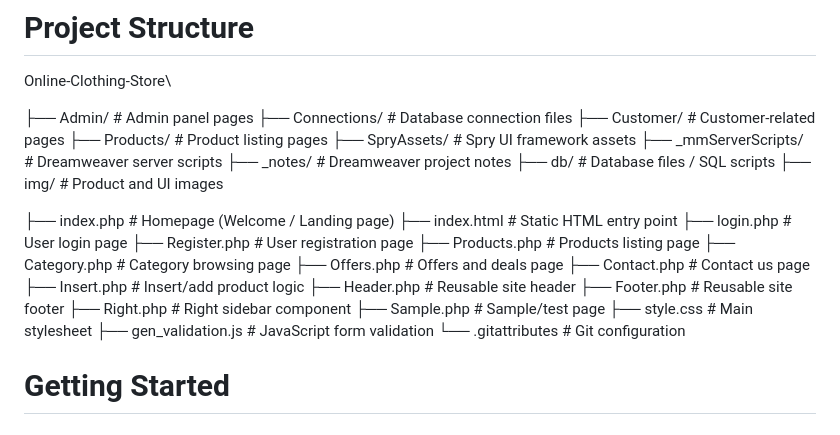
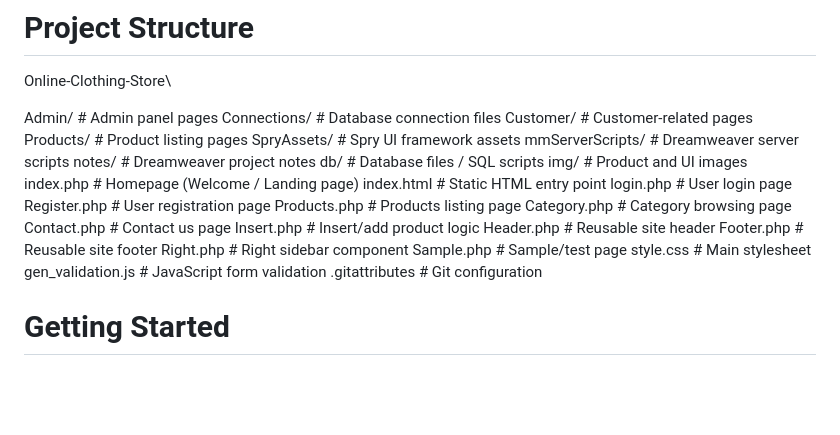
Before and after one commit to GKNithish/Online-Clothing-Store, a Markdown page: README.md, the part around the change. Rendered like a GitHub page; blank space fills up the shorter version.

Commit message:
Reorganize project structure in README.md

```diff
--- a/README.md
+++ b/README.md
@@ -40,32 +40,30 @@ The platform includes a full admin dashboard for managing products, customers, a
 
 Online-Clothing-Store\
 
-├── Admin/                  # Admin panel pages
-├── Connections/            # Database connection files
-├── Customer/               # Customer-related pages
-├── Products/               # Product listing pages
-├── SpryAssets/             # Spry UI framework assets
-├── _mmServerScripts/       # Dreamweaver server scripts
-├── _notes/                 # Dreamweaver project notes
-├── db/                     # Database files / SQL scripts
-├── img/                    # Product and UI images
-
-├── index.php               # Homepage (Welcome / Landing page)
-├── index.html              # Static HTML entry point
-├── login.php               # User login page
-├── Register.php            # User registration page
-├── Products.php            # Products listing page
-├── Category.php            # Category browsing page
-├── Offers.php              # Offers and deals page
-├── Contact.php             # Contact us page
-├── Insert.php              # Insert/add product logic
-├── Header.php              # Reusable site header
-├── Footer.php              # Reusable site footer
-├── Right.php               # Right sidebar component
-├── Sample.php              # Sample/test page
-├── style.css               # Main stylesheet
-├── gen_validation.js       # JavaScript form validation
-└── .gitattributes          # Git configuration
+Admin/                  # Admin panel pages
+ Connections/            # Database connection files
+Customer/               # Customer-related pages
+Products/               # Product listing pages
+SpryAssets/             # Spry UI framework assets
+ mmServerScripts/       # Dreamweaver server scripts
+ notes/                 # Dreamweaver project notes
+ db/                     # Database files / SQL scripts
+img/                    # Product and UI images
+index.php               # Homepage (Welcome / Landing page)
+ index.html              # Static HTML entry point
+ login.php               # User login page
+Register.php            # User registration page
+ Products.php            # Products listing page
+Category.php            # Category browsing page
+ Contact.php             # Contact us page
+Insert.php              # Insert/add product logic
+Header.php              # Reusable site header
+Footer.php              # Reusable site footer
+Right.php               # Right sidebar component
+Sample.php              # Sample/test page
+ style.css               # Main stylesheet
+gen_validation.js       # JavaScript form validation
+.gitattributes          # Git configuration
 
 
 # Getting Started
```
